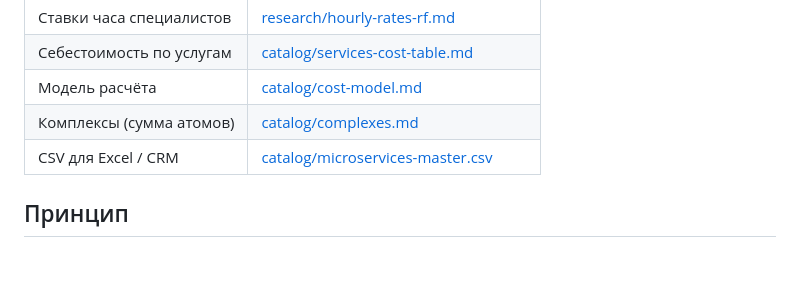
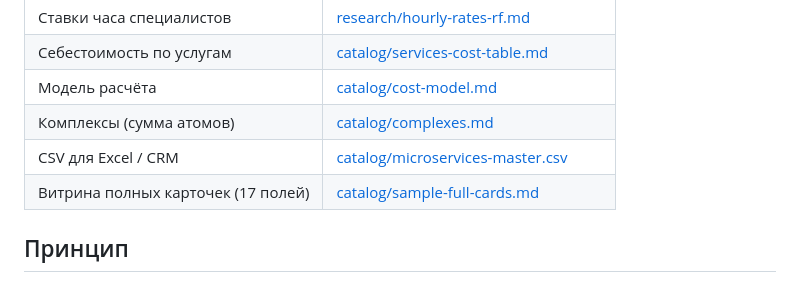
Before and after one commit to AliVertnd/Testsite, a Markdown page: README.md, the part around the change. Rendered like a GitHub page.

Commit message:
Link sample full cards in README
Co-authored-by: AliVertnd <AliVertnd@users.noreply.github.com>

```diff
--- a/README.md
+++ b/README.md
@@ -17,6 +17,7 @@
 | Модель расчёта | [catalog/cost-model.md](catalog/cost-model.md) |
 | Комплексы (сумма атомов) | [catalog/complexes.md](catalog/complexes.md) |
 | CSV для Excel / CRM | [catalog/microservices-master.csv](catalog/microservices-master.csv) |
+| Витрина полных карточек (17 полей) | [catalog/sample-full-cards.md](catalog/sample-full-cards.md) |
 
 ## Принцип
 
```
